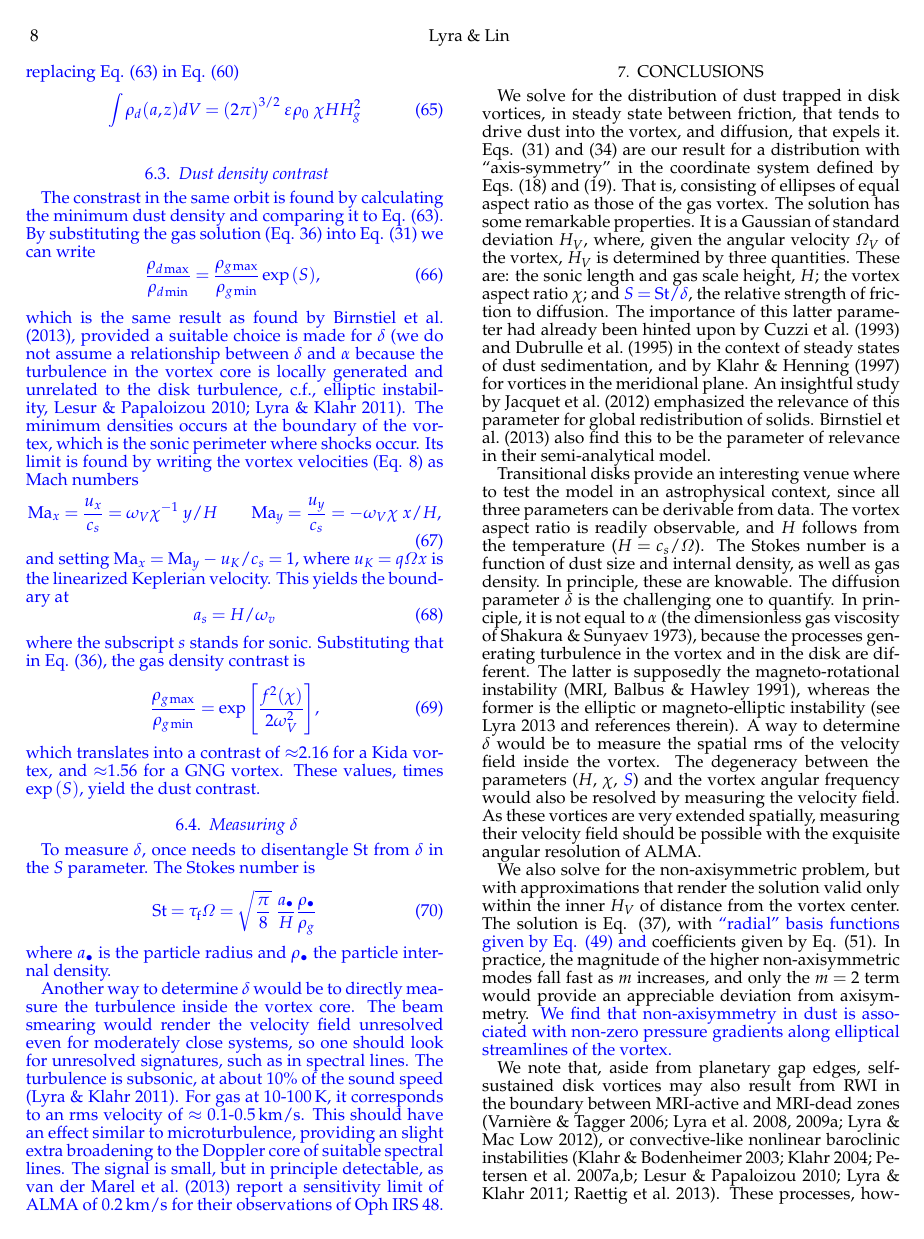
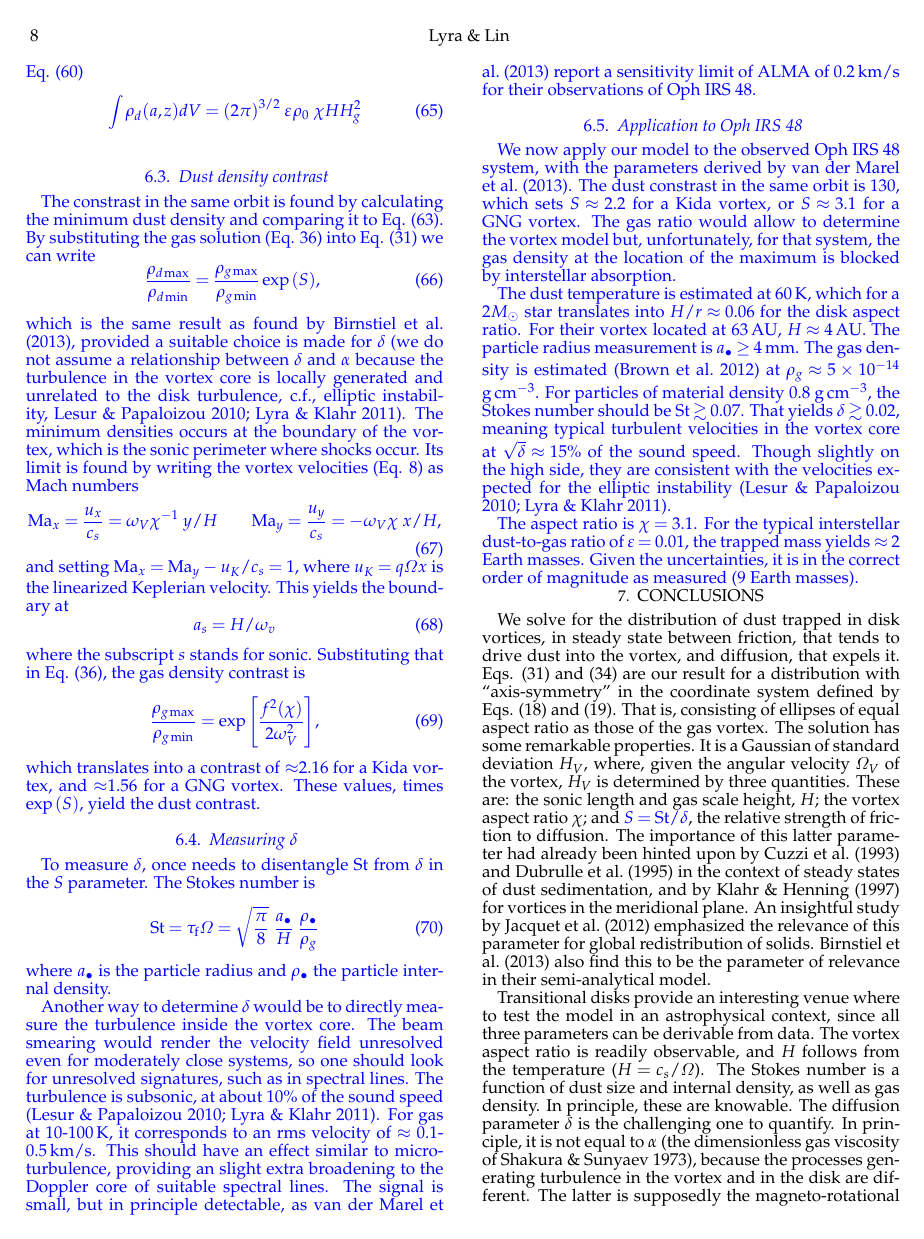
Before and after one commit to minkailin/transitional-disk, a LaTeX document (tex/trapping.tex): page 8 of 10. Compiled offline with pdfLaTeX; a LaTeX package or settings file that is missing is left out; a missing bibliography style is replaced by a similar one.

Commit message:
Model sucessfully applied to Oph IRS 48!

```diff
--- a/tex/trapping.tex
+++ b/tex/trapping.tex
@@ -1001,7 +1001,7 @@ function of $a/H_g$.}
 
 \blue{\subsection{Trapped mass}}
 
-\blue{For the total trapped mass for a particular grain size, we simply need
+\blue{For the total trapped mass, we simply need
 to integrate \eq{eq:sect6-exp}, which amounts to replacing
 \eq{eq:maxrhod} in \eq{eq:integral-dust}
  \beq
@@ -1072,7 +1073,34 @@ Oph IRS 48.}
 
 % 30 mili-arcseconds. spatial resolution
 
-%\subsection{\blue{Application to Oph IRS 48}}
+\blue{\subsection{Application to Oph IRS 48}}
+
+\blue{We now apply our model to the observed Oph IRS 48 system, with the
+parameters derived by \cite{vanderMarel13}. The dust constrast in the
+same orbit is 130, which sets $S\approx 2.2$ for a Kida vortex, or
+$S\approx 3.1$ for a GNG vortex. The gas ratio would allow to
+determine the vortex model but, unfortunately, for that system, the gas
+density at the location of the maximum is blocked by interstellar
+absorption.}
+
+\blue{The dust temperature is estimated at 60\,K, which for a $2
+  M_\sun$ star translates into $H/r \approx 0.06$ for the
+disk aspect ratio. For their vortex located at 63\,AU, $H \approx
+4$\,AU. The particle radius measurement is $a_\bullet \geq 4$\,mm. The
+gas density is estimated \citep{Brown12} at $\rho_g \approx 5\times 10^{-14}$ g\,cm$^{\rm
+  -3}$. For particles of material density 0.8 g\,cm$^{\rm  -3}$, the
+Stokes number should be $\St \gtrsim 0.07$. That yields
+$\delta \gtrsim 0.02$, meaning typical turbulent velocities in the
+vortex core at $\sqrt{\delta} \approx 15\%$ of the sound speed. Though
+slightly on the high side, they are consistent with the velocities
+expected for the elliptic instability \citep{Lesur-Papaloizou10,Lyra-Klahr11}.}
+
+\blue{The aspect ratio is $\chi=3.1$. For the typical interstellar
+dust-to-gas ratio of $\varepsilon=0.01$, the trapped mass yields
+$\approx 2$ Earth masses. Given the uncertainties, it is in the
+correct order of magnitude as measured (9 Earth masses).}
+
+
 
 %\chi=3.1
 %T=60K (assuming? typical dust temperature?)
```
Also changed, not shown: tex/trapping.tex (10 more changed lines).
